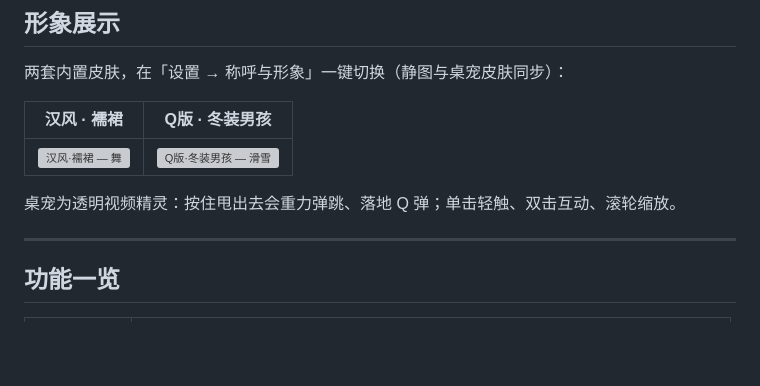
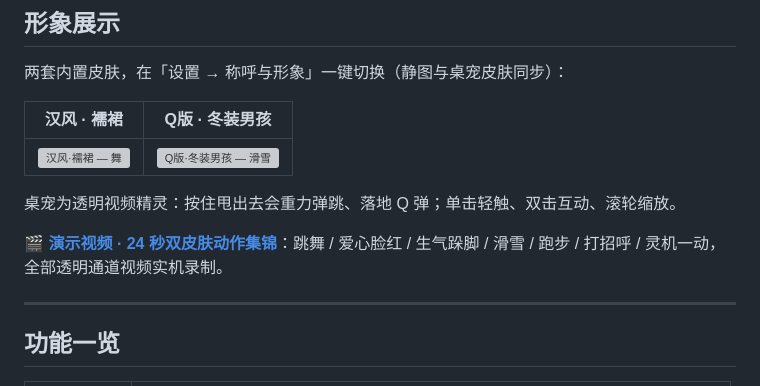
Before and after one commit to JasperGuWP/dsh-plugin-whale-soulmate, a Markdown page: README.md, the part around the change. Rendered like a GitHub page; blank space fills up the shorter version; grey boxes are pictures that could not be loaded.

Commit message:
docs: 新增社交分享卡与 24s 演示视频链接（Release 附件）

```diff
--- a/README.md
+++ b/README.md
@@ -29,6 +29,8 @@
 | ![汉风·襦裙 — 舞](docs/showcase/hanfu-dance.gif) | ![Q版·冬装男孩 — 滑雪](docs/showcase/winterboy-ski.gif) |
 
 桌宠为透明视频精灵：按住甩出去会重力弹跳、落地 Q 弹；单击轻触、双击互动、滚轮缩放。
+
+🎬 **[演示视频 · 24 秒双皮肤动作集锦](https://github.com/JasperGuWP/dsh-plugin-whale-soulmate/releases/download/v0.2.105/whale-soulmate-promo.mp4)**：跳舞 / 爱心脸红 / 生气跺脚 / 滑雪 / 跑步 / 打招呼 / 灵机一动，全部透明通道视频实机录制。
 
 ---
 
```
Also changed, not shown: docs/social-preview.png (added).
